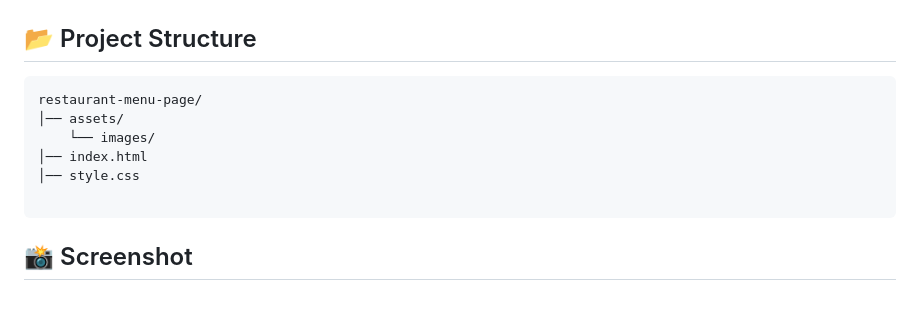
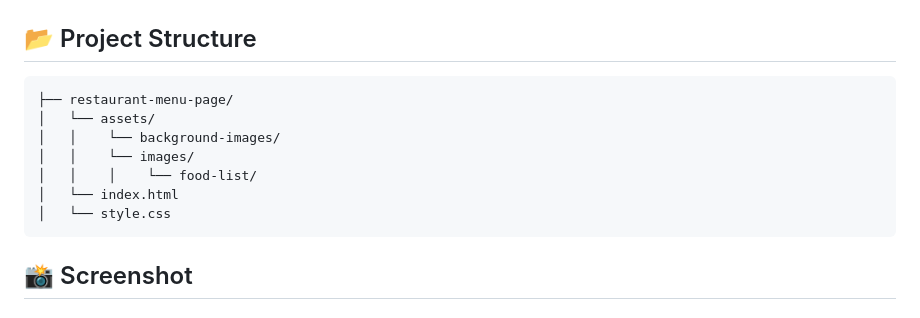
Before and after one commit to dipu-ray/css-projects, a Markdown page: d. restaurant-menu-page/README.md, the part around the change. Rendered like a GitHub page.

Commit message:
To add project screenshots and project strucutures

````diff
--- a/d. restaurant-menu-page/README.md
+++ b/d. restaurant-menu-page/README.md
@@ -24,12 +24,13 @@ The purpose of this project is to develop my CSS coding skills better.
 ## 📂 Project Structure
 
 ```
-restaurant-menu-page/
-│── assets/
-    └── images/
-│── index.html
-│── style.css
-
+├── restaurant-menu-page/
+│   └── assets/
+│   │    └── background-images/
+│   │    └── images/
+│   │    │    └── food-list/
+│   └── index.html
+│   └── style.css
 ```
 
 ## 📸 Screenshot
````
Also changed, not shown: d. restaurant-menu-page/assets/screenshots/laptop.png (added), d. restaurant-menu-page/assets/screenshots/phone.png (added), d. restaurant-menu-page/assets/screenshots/tablet.png (added).
